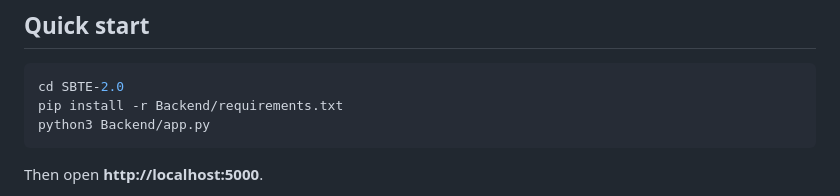
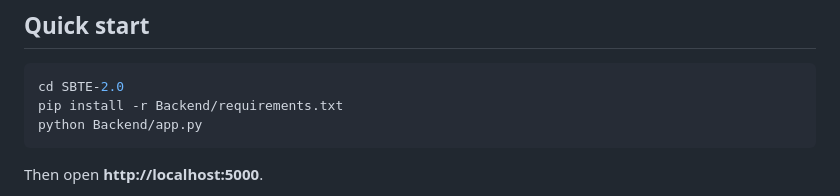
Before and after one commit to tornadogamerzfire/SBTE-2.0, a Markdown page: README.md, the part around the change. Drawn GitHub-style.

Commit message:
Initial commit

````diff
--- a/README.md
+++ b/README.md
@@ -7,7 +7,7 @@
 ```bash
 cd SBTE-2.0
 pip install -r Backend/requirements.txt
-python3 Backend/app.py
+python Backend/app.py
 ```
 
 Then open **http://localhost:5000**.
````
